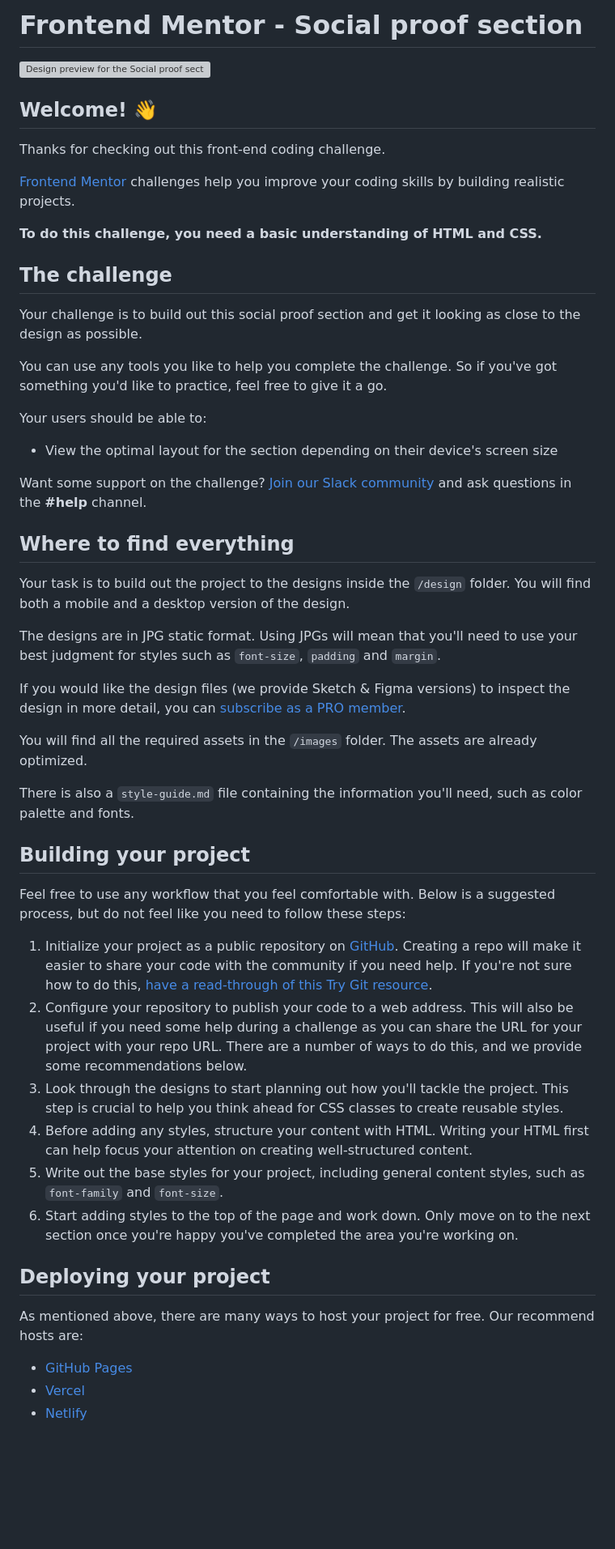
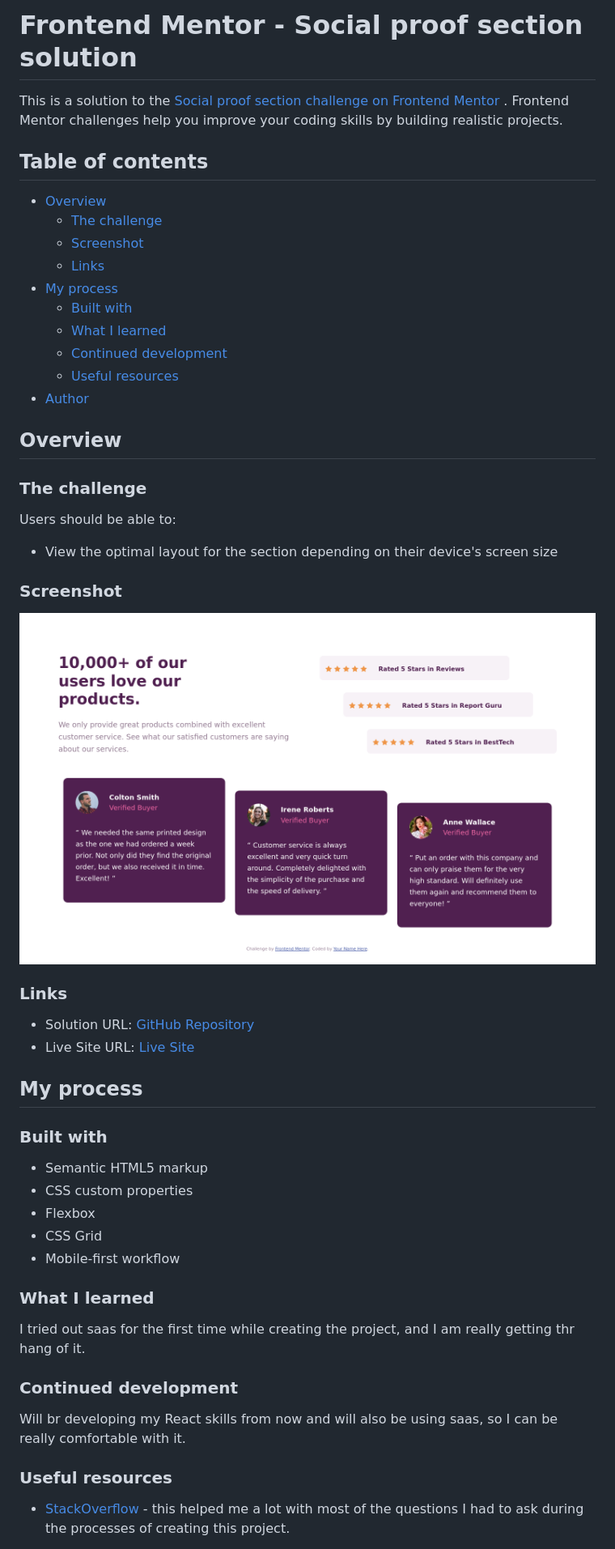
Before and after one commit to cyberraff/social-proof-section, a Markdown page: README.md, the part around the change printed below. Shown: that part at 81% size. Drawn GitHub-style; pictures changed too: Screenshot.png (added); blank space fills up the shorter version; grey boxes are pictures that could not be loaded.

```diff
--- a/README.md
+++ b/README.md
@@ -1,55 +1,59 @@
-# Frontend Mentor - Social proof section
+# Frontend Mentor - Social proof section solution
 
-![Design preview for the Social proof section coding challenge](./design/desktop-preview.jpg)
+This is a solution to
+the [Social proof section challenge on Frontend Mentor](https://www.frontendmentor.io/challenges/social-proof-section-6e0qTv_bA)
+. Frontend Mentor challenges help you improve your coding skills by building realistic projects.
 
-## Welcome! 👋
+## Table of contents
 
-Thanks for checking out this front-end coding challenge.
+- [Overview](#overview)
+    - [The challenge](#the-challenge)
+    - [Screenshot](#screenshot)
+    - [Links](#links)
+- [My process](#my-process)
+    - [Built with](#built-with)
+    - [What I learned](#what-i-learned)
+    - [Continued development](#continued-development)
+    - [Useful resources](#useful-resources)
+- [Author](#author)
 
-[Frontend Mentor](https://www.frontendmentor.io) challenges help you improve your coding skills by building realistic projects.
+## Overview
 
-**To do this challenge, you need a basic understanding of HTML and CSS.**
+### The challenge
 
-## The challenge
-
-Your challenge is to build out this social proof section and get it looking as close to the design as possible.
-
-You can use any tools you like to help you complete the challenge. So if you've got something you'd like to practice, feel free to give it a go.
-
-Your users should be able to:
+Users should be able to:
 
 - View the optimal layout for the section depending on their device's screen size
 
-Want some support on the challenge? [Join our Slack community](https://www.frontendmentor.io/slack) and ask questions in the **#help** channel.
+### Screenshot
 
-## Where to find everything
+![](./Screenshot.png)
 
-Your task is to build out the project to the designs inside the `/design` folder. You will find both a mobile and a desktop version of the design.
+### Links
 
-The designs are in JPG static format. Using JPGs will mean that you'll need to use your best judgment for styles such as `font-size`, `padding` and `margin`.
+- Solution URL: [GitHub Repository](https://github.com/cyberraff/social-proof-section)
+- Live Site URL: [Live Site](https://social-proof-section-nu-ten.vercel.app/)
 
-If you would like the design files (we provide Sketch & Figma versions) to inspect the design in more detail, you can [subscribe as a PRO member](https://www.frontendmentor.io/pro).
+## My process
 
-You will find all the required assets in the `/images` folder. The assets are already optimized.
+### Built with
 
-There is also a `style-guide.md` file containing the information you'll need, such as color palette and fonts.
+- Semantic HTML5 markup
+- CSS custom properties
+- Flexbox
+- CSS Grid
+- Mobile-first workflow
 
-## Building your project
+### What I learned
 
-Feel free to use any workflow that you feel comfortable with. Below is a suggested process, but do not feel like you need to follow these steps:
+I tried out saas for the first time while creating the project, and I am really getting thr hang of it.
 
-1. Initialize your project as a public repository on [GitHub](https://github.com/). Creating a repo will make it easier to share your code with the community if you need help. If you're not sure how to do this, [have a read-through of this Try Git resource](https://try.github.io/).
-2. Configure your repository to publish your code to a web address. This will also be useful if you need some help during a challenge as you can share the URL for your project with your repo URL. There are a number of ways to do this, and we provide some recommendations below.
-3. Look through the designs to start planning out how you'll tackle the project. This step is crucial to help you think ahead for CSS classes to create reusable styles.
-4. Before adding any styles, structure your content with HTML. Writing your HTML first can help focus your attention on creating well-structured content.
-5. Write out the base styles for your project, including general content styles, such as `font-family` and `font-size`.
-6. Start adding styles to the top of the page and work down. Only move on to the next section once you're happy you've completed the area you're working on.
+### Continued development
 
-## Deploying your project
+Will br developing my React skills from now and will also be using saas, so I can be really comfortable with it.
 
-As mentioned above, there are many ways to host your project for free. Our recommend hosts are:
+### Useful resources
 
-- [GitHub Pages](https://pages.github.com/)
-- [Vercel](https://vercel.com/)
-- [Netlify](https://www.netlify.com/)
+- [StackOverflow](https://www.stackoverfllow.com) - this helped me a lot with most of the questions I had to ask during
+  the processes of creating this project.
 
```
Also changed, not shown: other parts of README.md (+4 -35 lines), README-template.md (deleted, +0 -115 lines).
